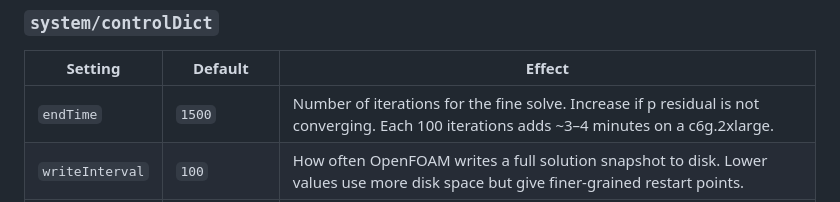
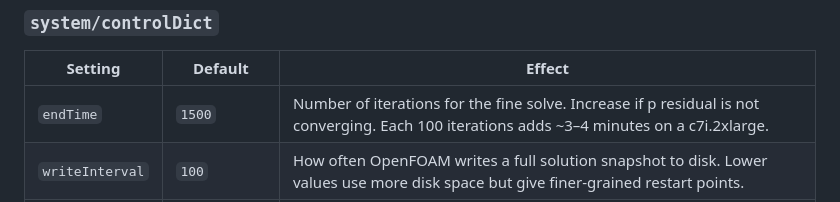
Before and after one commit to mxnviir/openfoam-for-stem, a Markdown page: DOCS.md, the part around the change. GitHub-like rendering.

```diff
--- a/DOCS.md
+++ b/DOCS.md
@@ -94,7 +94,7 @@ All settings live in `openfoam_template/motorBike/system/`. The orchestrator cop
 
 | Setting | Default | Effect |
 |---------|---------|--------|
-| `endTime` | `1500` | Number of iterations for the fine solve. Increase if p residual is not converging. Each 100 iterations adds ~3–4 minutes on a c6g.2xlarge. |
+| `endTime` | `1500` | Number of iterations for the fine solve. Increase if p residual is not converging. Each 100 iterations adds ~3–4 minutes on a c7i.2xlarge. |
 | `writeInterval` | `100` | How often OpenFOAM writes a full solution snapshot to disk. Lower values use more disk space but give finer-grained restart points. |
 | `lRef` | `0.220` | Characteristic length (wheelbase) in metres. Used for Reynolds number calculation. |
 | `CofR` | `(0.101 0 0.021)` | Centre of rotation for moment calculations. Roughly the centre of the car. |
```
Also changed, not shown: README.md (+4 -4 lines), SETUP.md (+4 -4 lines).
